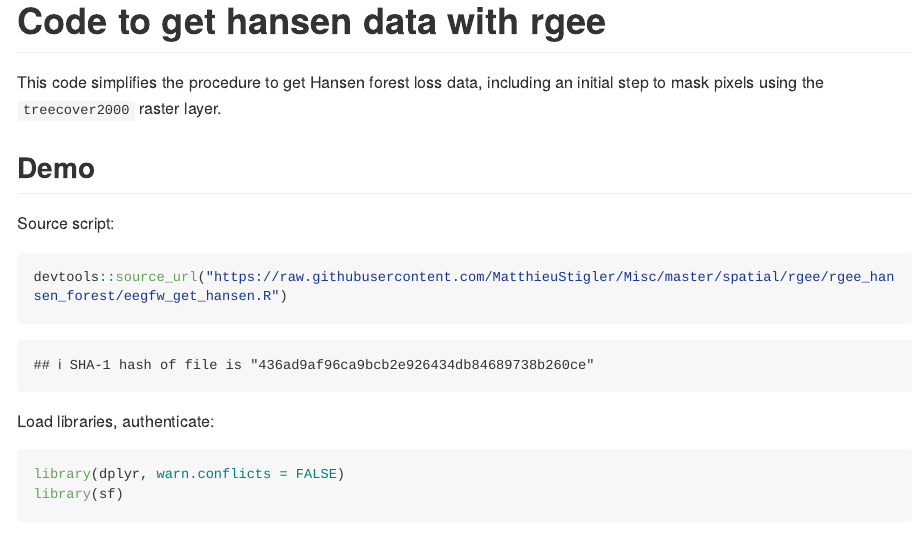
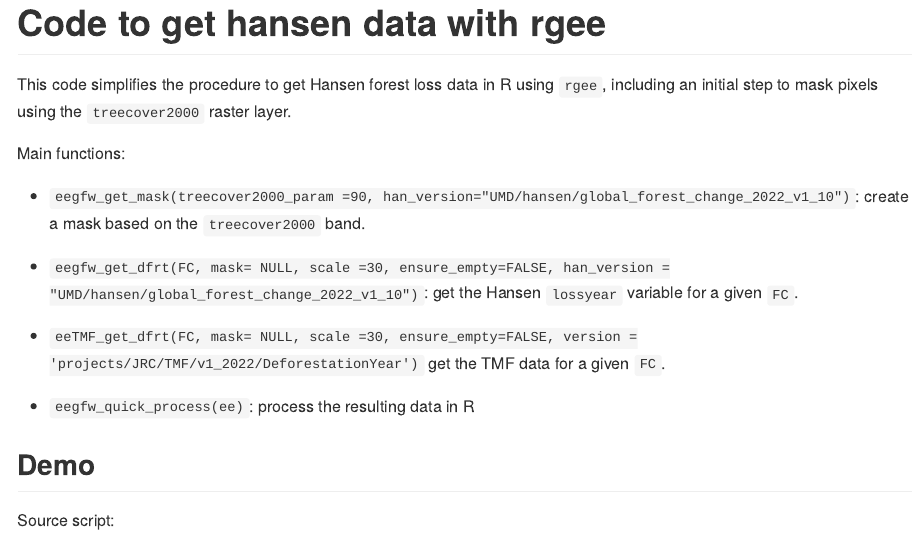
Before and after one commit to MatthieuStigler/Misc, an R Markdown document (spatial/rgee/rgee_hansen_forest/README.Rmd): the page in a window 1100 px wide, from its top. The pictures show the output file spatial/rgee/rgee_hansen_forest/README.md that the author committed with the source, drawn offline in the style of GitHub; long lines of code are wrapped.

Commit message:
Better desc main functions

```diff
--- a/spatial/rgee/rgee_hansen_forest/README.Rmd
+++ b/spatial/rgee/rgee_hansen_forest/README.Rmd
@@ -13,7 +13,19 @@
 
 # Code to get hansen data with rgee
 
-This code simplifies the procedure to get Hansen forest loss data, including an initial step to mask pixels using the `treecover2000` raster layer.
+This code simplifies the procedure to get Hansen forest loss data in R using `rgee`, including an initial step to mask pixels using the `treecover2000` raster layer.
+
+Main functions:
+
+- `eegfw_get_mask(treecover2000_param =90, han_version="UMD/hansen/global_forest_change_2022_v1_10")`: create a mask based on the `treecover2000` band.
+
+- `eegfw_get_dfrt(FC, mask= NULL, scale =30, ensure_empty=FALSE, han_version = "UMD/hansen/global_forest_change_2022_v1_10")`: get the Hansen `lossyear` variable for a given `FC`.
+
+- `eeTMF_get_dfrt(FC, mask= NULL, scale =30, ensure_empty=FALSE, version = 'projects/JRC/TMF/v1_2022/DeforestationYear')`
+get the TMF data for a given `FC`.
+
+- `eegfw_quick_process(ee)`: process the resulting data in R
+
 
 ## Demo
 
```
Also changed, not shown: spatial/rgee/rgee_hansen_forest/README.md, spatial/rgee/rgee_hansen_forest/README_files/figure-html/unnamed-chunk-7-1.png.
